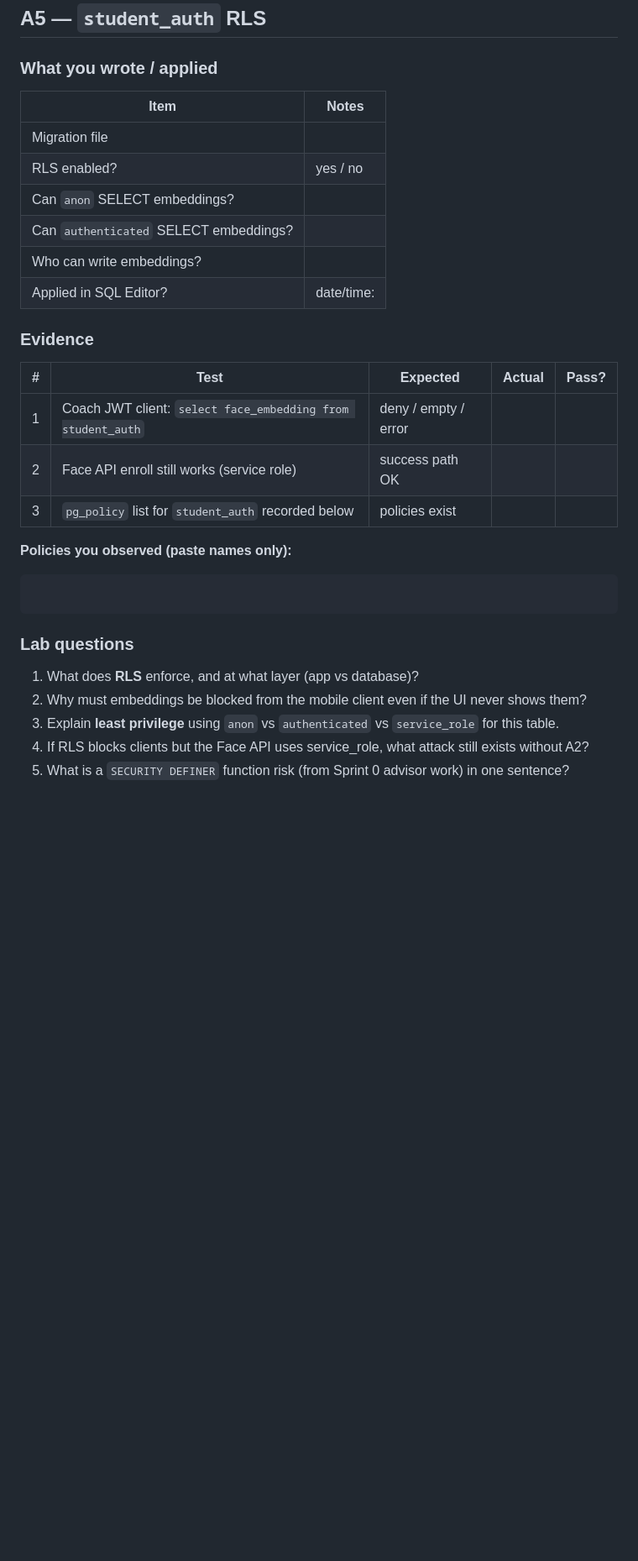
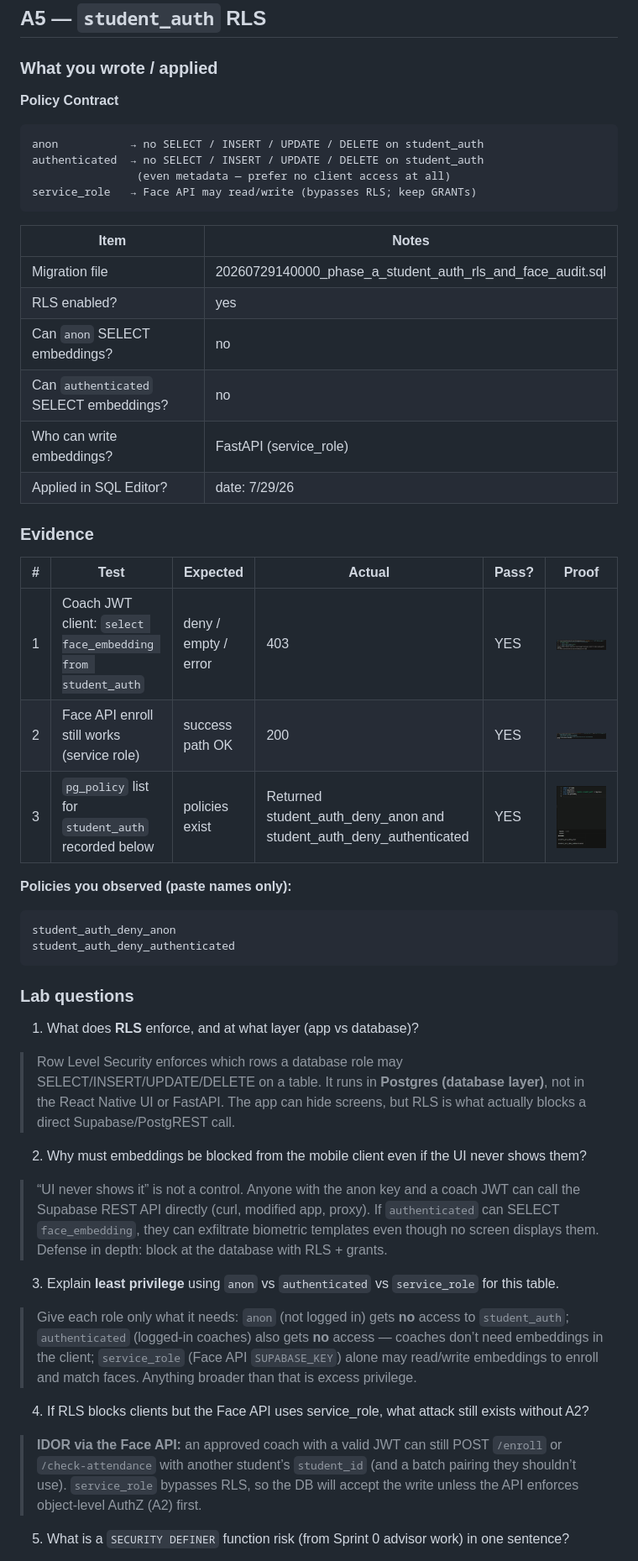
Before and after one commit to HiyaMehta02/MCCAcademyApp, a Markdown page: SECURITY_AUDIT.md, the part around the change printed below. Shown: that part at 84% size. Rendered like a GitHub page; pictures changed too: images/Test_1_AA5.png (added), images/Test_2_AA5.png (added), images/Test_3_AA5.png (added); blank space fills up the shorter version.

````diff
--- a/SECURITY_AUDIT.md
+++ b/SECURITY_AUDIT.md
@@ -246,32 +246,47 @@ _Explain your scope rule like you would to an interviewer:_
 
 ### What you wrote / applied
 
+**Policy Contract**
+
+```
+anon           → no SELECT / INSERT / UPDATE / DELETE on student_auth
+authenticated  → no SELECT / INSERT / UPDATE / DELETE on student_auth
+                (even metadata — prefer no client access at all)
+service_role   → Face API may read/write (bypasses RLS; keep GRANTs)
+```
+
 | Item | Notes |
 |------|-------|
-| Migration file | |
-| RLS enabled? | yes / no |
-| Can `anon` SELECT embeddings? | |
-| Can `authenticated` SELECT embeddings? | |
-| Who can write embeddings? | |
-| Applied in SQL Editor? | date/time: |
+| Migration file |20260729140000_phase_a_student_auth_rls_and_face_audit.sql |
+| RLS enabled? | yes |
+| Can `anon` SELECT embeddings? |no |
+| Can `authenticated` SELECT embeddings? |no |
+| Who can write embeddings? |FastAPI (service_role) |
+| Applied in SQL Editor? | date: 7/29/26 |
 
 ### Evidence
 
-| # | Test | Expected | Actual | Pass? |
-|---|------|----------|--------|-------|
-| 1 | Coach JWT client: `select face_embedding from student_auth` | deny / empty / error | | |
-| 2 | Face API enroll still works (service role) | success path OK | | |
-| 3 | `pg_policy` list for `student_auth` recorded below | policies exist | | |
+| # | Test | Expected | Actual | Pass? | Proof |
+|---|------|----------|--------|-------|-------|
+| 1 | Coach JWT client: `select face_embedding from student_auth` | deny / empty / error |403 |YES |![Test 1 Proof](images/Test_1_AA5.png) |
+| 2 | Face API enroll still works (service role) | success path OK |200 |YES |![Test 2 Proof](images/Test_2_AA5.png) |
+| 3 | `pg_policy` list for `student_auth` recorded below | policies exist |Returned student_auth_deny_anon and student_auth_deny_authenticated |YES |![Test 3 Proof](images/Test_3_AA5.png) |
 
 **Policies you observed (paste names only):**
 
 ```
+student_auth_deny_anon
+student_auth_deny_authenticated
 ```
 
 ### Lab questions
 
 1. What does **RLS** enforce, and at what layer (app vs database)?
+> Row Level Security enforces which rows a database role may SELECT/INSERT/UPDATE/DELETE on a table. It runs in **Postgres (database layer)**, not in the React Native UI or FastAPI. The app can hide screens, but RLS is what actually blocks a direct Supabase/PostgREST call.
 2. Why must embeddings be blocked from the mobile client even if the UI never shows them?
+> “UI never shows it” is not a control. Anyone with the anon key and a coach JWT can call the Supabase REST API directly (curl, modified app, proxy). If `authenticated` can SELECT `face_embedding`, they can exfiltrate biometric templates even though no screen displays them. Defense in depth: block at the database with RLS + grants.
 3. Explain **least privilege** using `anon` vs `authenticated` vs `service_role` for this table.
+> Give each role only what it needs: `anon` (not logged in) gets **no** access to `student_auth`; `authenticated` (logged-in coaches) also gets **no** access — coaches don’t need embeddings in the client; `service_role` (Face API `SUPABASE_KEY`) alone may read/write embeddings to enroll and match faces. Anything broader than that is excess privilege.
 4. If RLS blocks clients but the Face API uses service_role, what attack still exists without A2?
+> **IDOR via the Face API:** an approved coach with a valid JWT can still POST `/enroll` or `/check-attendance` with another student’s `student_id` (and a batch pairing they shouldn’t use). `service_role` bypasses RLS, so the DB will accept the write unless the API enforces object-level AuthZ (A2) first.
 5. What is a `SECURITY DEFINER` function risk (from Sprint 0 advisor work) in one sentence?
````
Also changed, not shown: other parts of SECURITY_AUDIT.md (+1 -0 lines), 1 other file.
